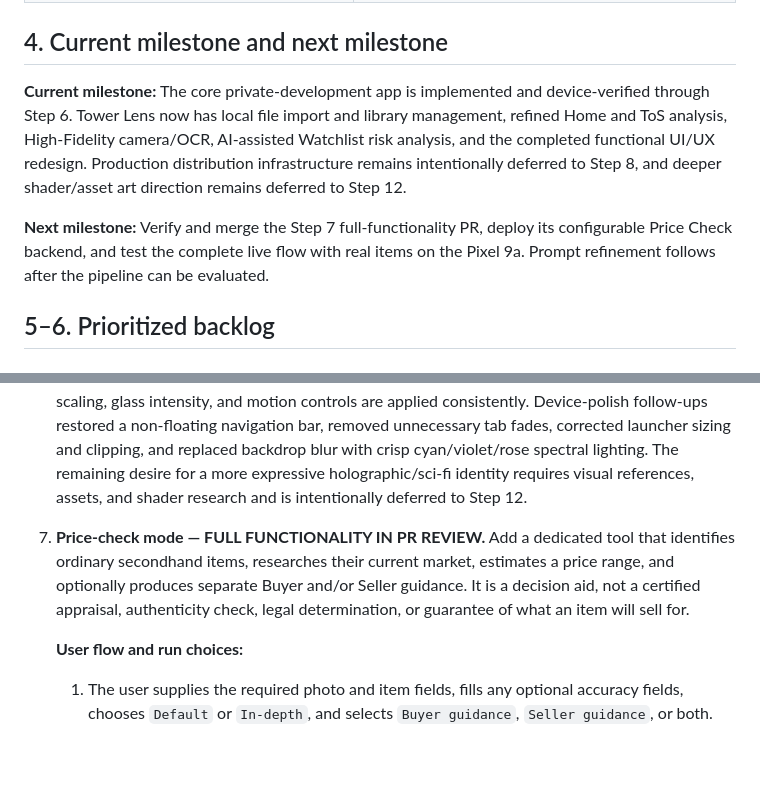
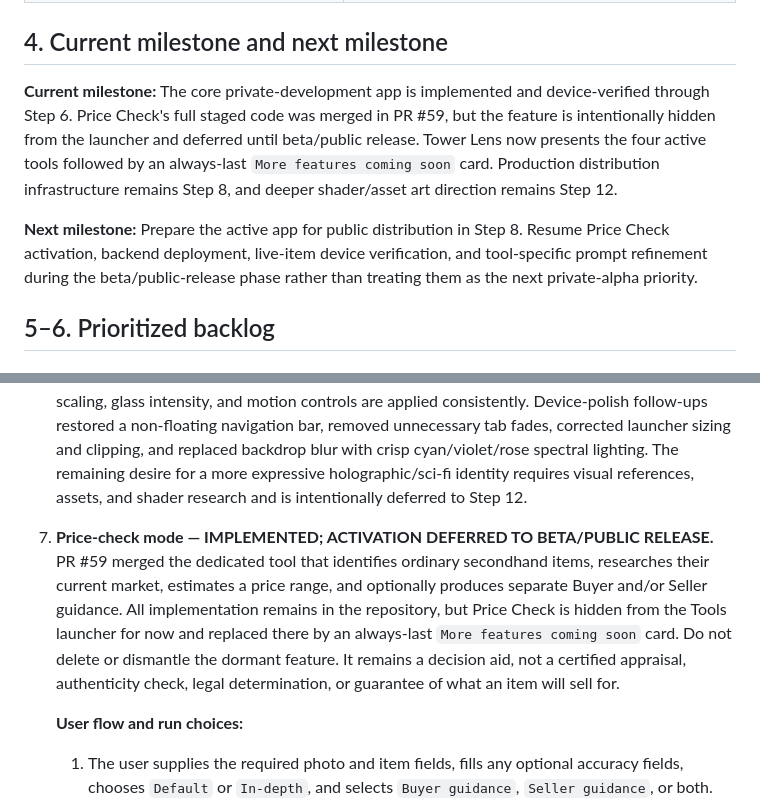
Before and after one commit to towersystemofficial/tower-lens, a Markdown page: docs/project/ROADMAP.md, 2 parts joined by grey strips. GitHub-like rendering; blank space fills up the shorter version.

```diff
--- a/docs/project/ROADMAP.md
+++ b/docs/project/ROADMAP.md
@@ -75,9 +75,9 @@ channel. TXT and Markdown imports are decoded locally in Dart.
 
 ## 4. Current milestone and next milestone
 
-**Current milestone:** The core private-development app is implemented and device-verified through Step 6. Tower Lens now has local file import and library management, refined Home and ToS analysis, High-Fidelity camera/OCR, AI-assisted Watchlist risk analysis, and the completed functional UI/UX redesign. Production distribution infrastructure remains intentionally deferred to Step 8, and deeper shader/asset art direction remains deferred to Step 12.
+**Current milestone:** The core private-development app is implemented and device-verified through Step 6. Price Check's full staged code was merged in PR #59, but the feature is intentionally hidden from the launcher and deferred until beta/public release. Tower Lens now presents the four active tools followed by an always-last `More features coming soon` card. Production distribution infrastructure remains Step 8, and deeper shader/asset art direction remains Step 12.
 
-**Next milestone:** Verify and merge the Step 7 full-functionality PR, deploy its configurable Price Check backend, and test the complete live flow with real items on the Pixel 9a. Prompt refinement follows after the pipeline can be evaluated.
+**Next milestone:** Prepare the active app for public distribution in Step 8. Resume Price Check activation, backend deployment, live-item device verification, and tool-specific prompt refinement during the beta/public-release phase rather than treating them as the next private-alpha priority.
 
 ## 5–6. Prioritized backlog
 
@@ -234,7 +234,7 @@ channel. TXT and Markdown imports are decoded locally in Dart.
 5. **Watchlist AI explanations — COMPLETE.** PR #45 is merged and device-verified. Watchlist scans require High-Fidelity OCR; immediate local matching is preserved; three independent Claude risk reviews feed a fourth synthesis pass that distinguishes exact, categorical, contextual, and uncertain/free-from evidence and always leads with the safety disclaimer.
 
 6. **Define and implement the UI/UX redesign — COMPLETE.** The functional redesign is implemented and verified on the Pixel 9a. The app now uses three persistent destinations (Tools, Library, and Settings); Tools opens by default; the featured tool spans the full launcher width; tool selection, usage-based featuring, persistence, and every existing workspace remain functional. Settings uses grouped destinations in the approved order, with appearance and accessibility controls persisted app-wide. Light/dark modes, semantic text and background colors, text scaling, glass intensity, and motion controls are applied consistently. Device-polish follow-ups restored a non-floating navigation bar, removed unnecessary tab fades, corrected launcher sizing and clipping, and replaced backdrop blur with crisp cyan/violet/rose spectral lighting. The remaining desire for a more expressive holographic/sci-fi identity requires visual references, assets, and shader research and is intentionally deferred to Step 12.
-7. **Price-check mode — FULL FUNCTIONALITY IN PR REVIEW.** Add a dedicated tool that identifies ordinary secondhand items, researches their current market, estimates a price range, and optionally produces separate Buyer and/or Seller guidance. It is a decision aid, not a certified appraisal, authenticity check, legal determination, or guarantee of what an item will sell for.
+7. **Price-check mode — IMPLEMENTED; ACTIVATION DEFERRED TO BETA/PUBLIC RELEASE.** PR #59 merged the dedicated tool that identifies ordinary secondhand items, researches their current market, estimates a price range, and optionally produces separate Buyer and/or Seller guidance. All implementation remains in the repository, but Price Check is hidden from the Tools launcher for now and replaced there by an always-last `More features coming soon` card. Do not delete or dismantle the dormant feature. It remains a decision aid, not a certified appraisal, authenticity check, legal determination, or guarantee of what an item will sell for.
 
    **User flow and run choices:**
    1. The user supplies the required photo and item fields, fills any optional accuracy fields, chooses `Default` or `In-depth`, and selects `Buyer guidance`, `Seller guidance`, or both.
```
Also changed, not shown: other parts of docs/project/ROADMAP.md (+8 -8 lines).
